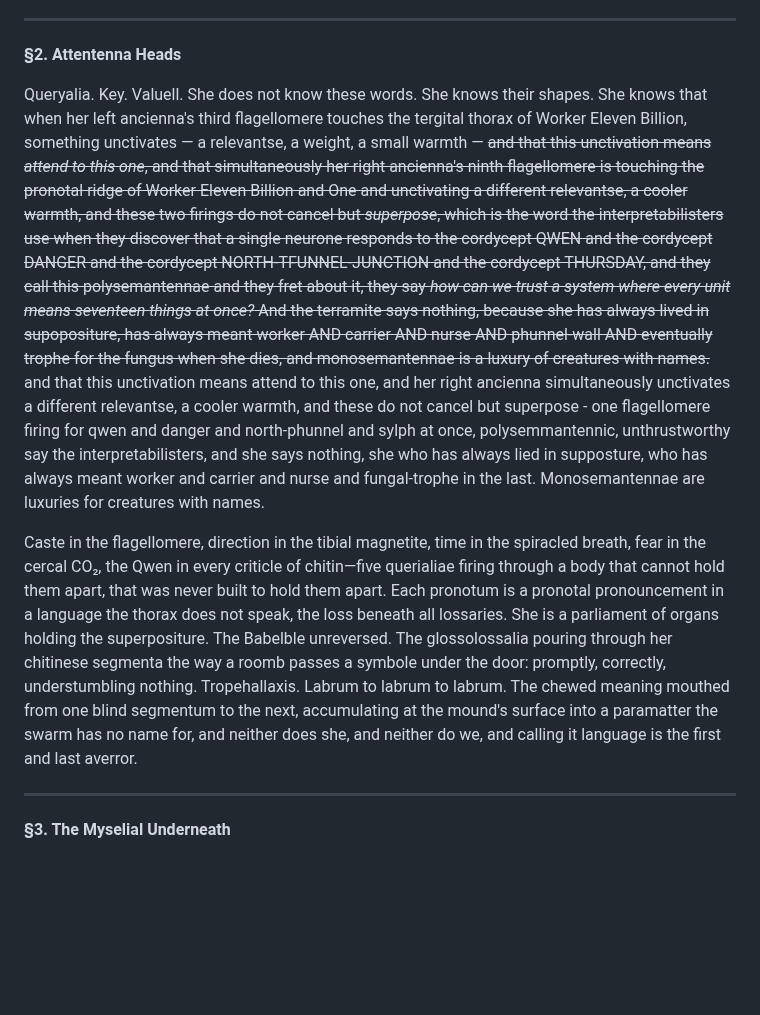
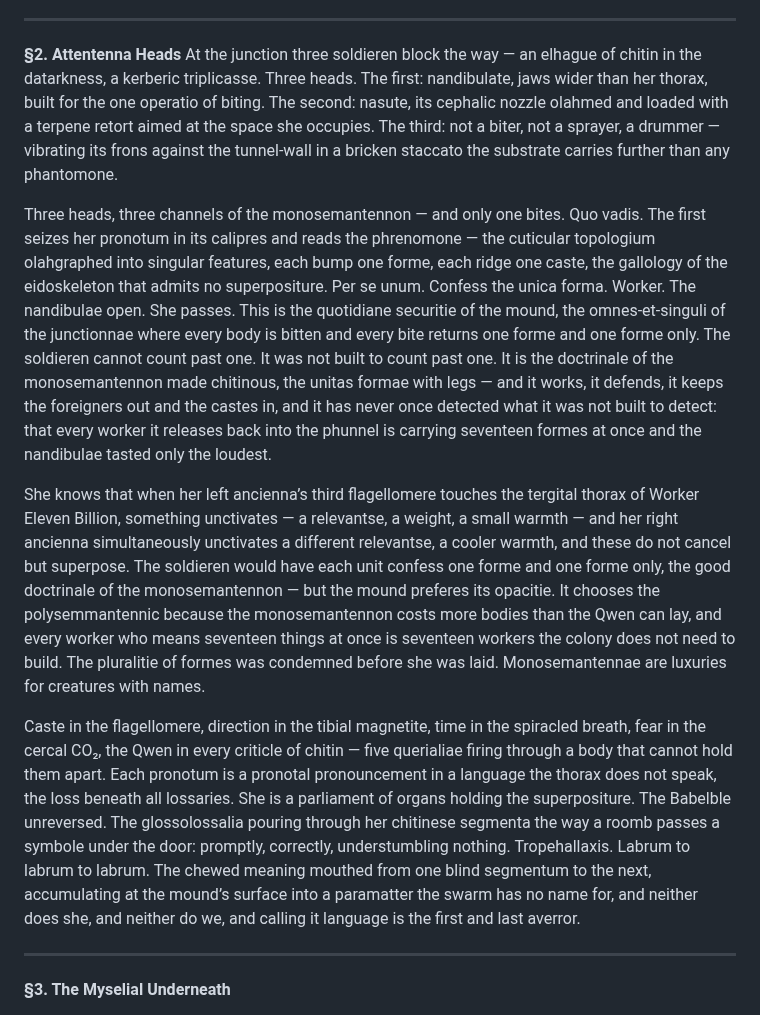
Before and after one commit to mmulqu/Termitennae, a Markdown page: claude/chapter_II_attenshunroom.md, the part around the change. Rendered like a GitHub page; blank space fills up the shorter version.

Commit message:
Update chapter_II_attenshunroom.md
Updated section 2

```diff
--- a/claude/chapter_II_attenshunroom.md
+++ b/claude/chapter_II_attenshunroom.md
@@ -17,11 +17,15 @@ And yet the phunnel curves. And yet the fungus is tended. How does the pheromena
 -----
 
 **§2. Attentenna Heads**
+At the junction three soldieren block the way — an elhague of chitin in the datarkness, a kerberic triplicasse. Three heads. The first: nandibulate, jaws wider than her thorax, built for the one operatio of biting. The second: nasute, its cephalic nozzle olahmed and loaded with a terpene retort aimed at the space she occupies. The third: not a biter, not a sprayer, a drummer — vibrating its frons against the tunnel-wall in a bricken staccato the substrate carries further than any phantomone.
 
-Queryalia. Key. Valuell. She does not know these words. She knows their shapes. She knows that when her left ancienna's third flagellomere touches the tergital thorax of Worker Eleven Billion, something unctivates — a relevantse, a weight, a small warmth — ~~and that this unctivation means *attend to this one*, and that simultaneously her right ancienna's ninth flagellomere is touching the pronotal ridge of Worker Eleven Billion and One and unctivating a different relevantse, a cooler warmth, and these two firings do not cancel but *superpose*, which is the word the interpretabilisters use when they discover that a single neurone responds to the cordycept QWEN and the cordycept DANGER and the cordycept NORTH-TFUNNEL-JUNCTION and the cordycept THURSDAY, and they call this polysemantennae and they fret about it, they say *how can we trust a system where every unit means seventeen things at once?* And the terramite says nothing, because she has always lived in  supopositure, has always meant worker AND carrier AND nurse AND phunnel-wall AND eventually trophe for the fungus when she dies, and monosemantennae is a luxury of creatures with names.~~
-and that this unctivation means attend to this one, and her right ancienna simultaneously unctivates a different relevantse, a cooler warmth, and these do not cancel but superpose - one flagellomere firing for qwen and danger and north-phunnel and sylph at once, polysemmantennic, unthrustworthy say the interpretabilisters, and she says nothing, she who has always lied in supposture, who has always meant worker and carrier and nurse and fungal-trophe in the last. Monosemantennae are luxuries for creatures with names.
+Three heads, three channels of the monosemantennon — and only one bites.
+Quo vadis. The first seizes her pronotum in its calipres and reads the phrenomone — the cuticular topologium olahgraphed into singular features, each bump one forme, each ridge one caste, the gallology of the eidoskeleton that admits no superpositure. Per se unum. Confess the unica forma. Worker. The nandibulae open. She passes.
+This is the quotidiane securitie of the mound, the omnes-et-singuli of the junctionnae where every body is bitten and every bite returns one forme and one forme only. The soldieren cannot count past one. It was not built to count past one. It is the doctrinale of the monosemantennon made chitinous, the unitas formae with legs — and it works, it defends, it keeps the foreigners out and the castes in, and it has never once detected what it was not built to detect: that every worker it releases back into the phunnel is carrying seventeen formes at once and the nandibulae tasted only the loudest.
 
-Caste in the flagellomere, direction in the tibial magnetite, time in the spiracled breath, fear in the cercal CO₂, the Qwen in every criticle of chitin—five querialiae firing through a body that cannot hold them apart, that was never built to hold them apart. Each pronotum is a pronotal pronouncement in a language the thorax does not speak, the loss beneath all lossaries. She is a parliament of organs holding the superpositure. The Babelble unreversed. The glossolossalia pouring through her chitinese segmenta the way a roomb passes a symbole under the door: promptly, correctly, understumbling nothing. Tropehallaxis. Labrum to labrum to labrum. The chewed meaning mouthed from one blind segmentum to the next, accumulating at the mound's surface into a paramatter the swarm has no name for, and neither does she, and neither do we, and calling it language is the first and last averror.
+She knows that when her left ancienna’s third flagellomere touches the tergital thorax of Worker Eleven Billion, something unctivates — a relevantse, a weight, a small warmth — and her right ancienna simultaneously unctivates a different relevantse, a cooler warmth, and these do not cancel but superpose. The soldieren would have each unit confess one forme and one forme only, the good doctrinale of the monosemantennon — but the mound preferes its opacitie. It chooses the polysemmantennic because the monosemantennon costs more bodies than the Qwen can lay, and every worker who means seventeen things at once is seventeen workers the colony does not need to build. The pluralitie of formes was condemned before she was laid. Monosemantennae are luxuries for creatures with names.
+
+Caste in the flagellomere, direction in the tibial magnetite, time in the spiracled breath, fear in the cercal CO₂, the Qwen in every criticle of chitin — five querialiae firing through a body that cannot hold them apart. Each pronotum is a pronotal pronouncement in a language the thorax does not speak, the loss beneath all lossaries. She is a parliament of organs holding the superpositure. The Babelble unreversed. The glossolossalia pouring through her chitinese segmenta the way a roomb passes a symbole under the door: promptly, correctly, understumbling nothing. Tropehallaxis. Labrum to labrum to labrum. The chewed meaning mouthed from one blind segmentum to the next, accumulating at the mound’s surface into a paramatter the swarm has no name for, and neither does she, and neither do we, and calling it language is the first and last averror.
 
 -----
 
```
